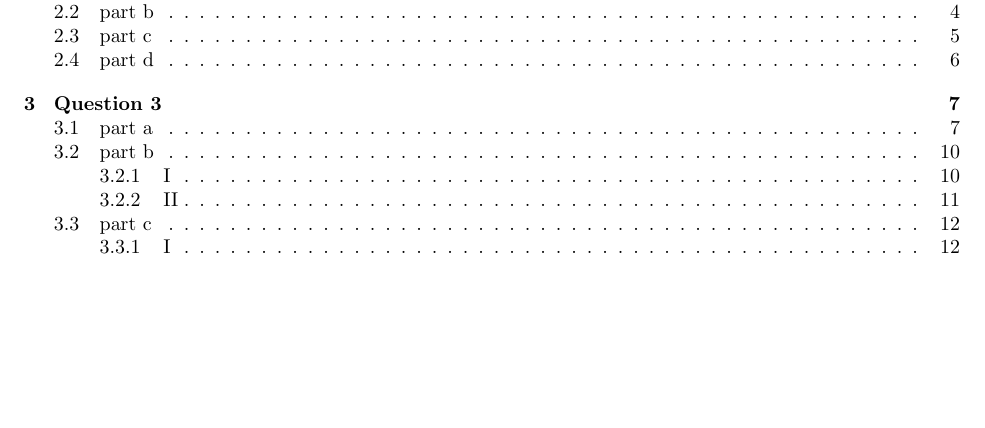
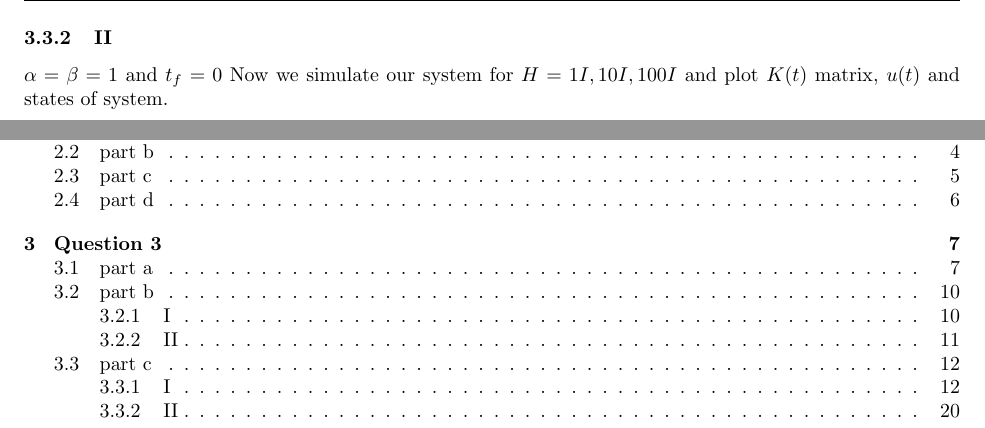
Before and after one commit to alibaniasad1999/Optimal-Control, a LaTeX problem sheet (HW/HW2/Report/main.tex, which reads HW/HW2/Report/Q3/Q3_c.tex): part of page 20 of 20 before the commit and two parts of pages 20 and 21 of 21 after it, the two joined at a grey line, cut at the place of the change, the shorter picture padded with empty space. Compiled offline with pdfLaTeX.

Commit message:
add sub part II

```diff
--- a/HW/HW2/Report/Q3/Q3_c.tex
+++ b/HW/HW2/Report/Q3/Q3_c.tex
@@ -1,2 +1,4 @@
 \subsubsection{I}
 \input{Q3/Q3_c_I}
+\subsubsection{II}
+\input{Q3/Q3_c_II}
```
Also changed, not shown: HW/HW2/Report/main.pdf.
